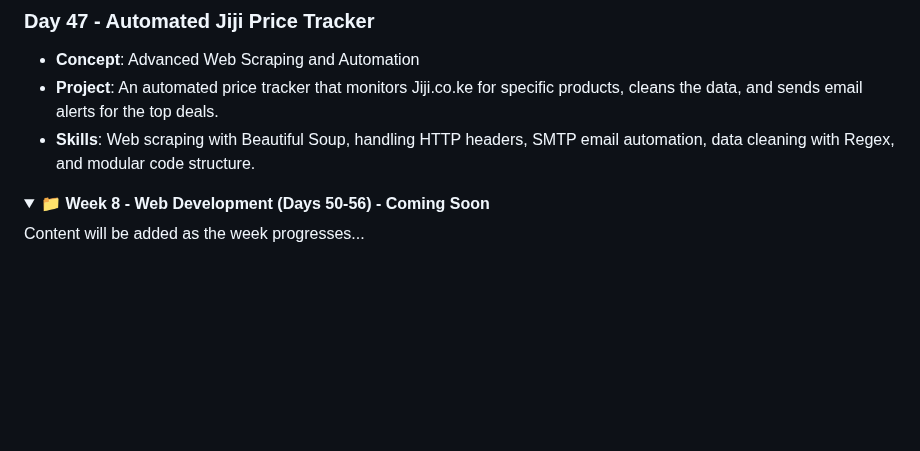
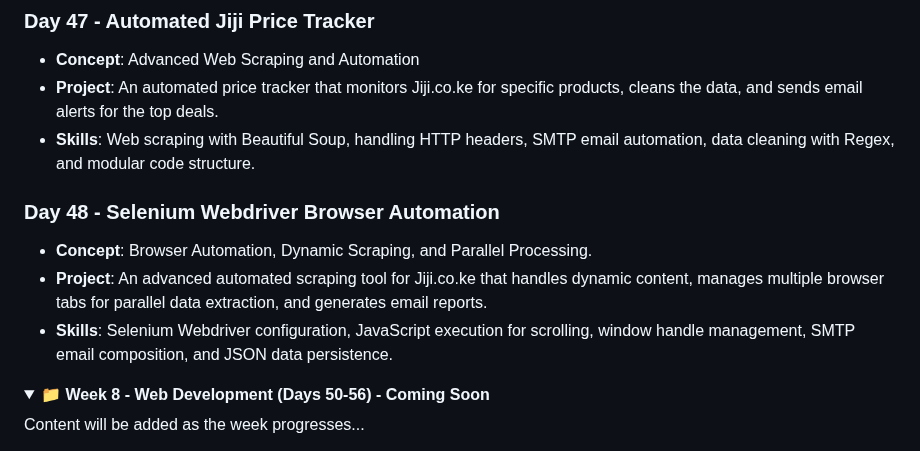
Before and after one commit to David-Kamau-Builds/100_Days_Of_Python, a Markdown page: README.md, the part around the change. Rendered like a GitHub page; folded sections open; blank space fills up the shorter version.

Commit message:
Day_48 Added: Use Selenium WebDriver for advanced scraping

```diff
--- a/README.md
+++ b/README.md
@@ -349,6 +349,11 @@ A comprehensive 100-day Python programming challenge organized into 15 weekly br
 - **Project**: An automated price tracker that monitors Jiji.co.ke for specific products, cleans the data, and sends email alerts for the top deals.
 - **Skills**: Web scraping with Beautiful Soup, handling HTTP headers, SMTP email automation, data cleaning with Regex, and modular code structure.
 
+### Day 48 - Selenium Webdriver Browser Automation
+- **Concept**: Browser Automation, Dynamic Scraping, and Parallel Processing.
+- **Project**: An advanced automated scraping tool for Jiji.co.ke that handles dynamic content, manages multiple browser tabs for parallel data extraction, and generates email reports.
+- **Skills**: Selenium Webdriver configuration, JavaScript execution for scrolling, window handle management, SMTP email composition, and JSON data persistence.
+
 <details>
 <summary><strong>📁 Week 8 - Web Development (Days 50-56) - Coming Soon</strong></summary>
 
```
